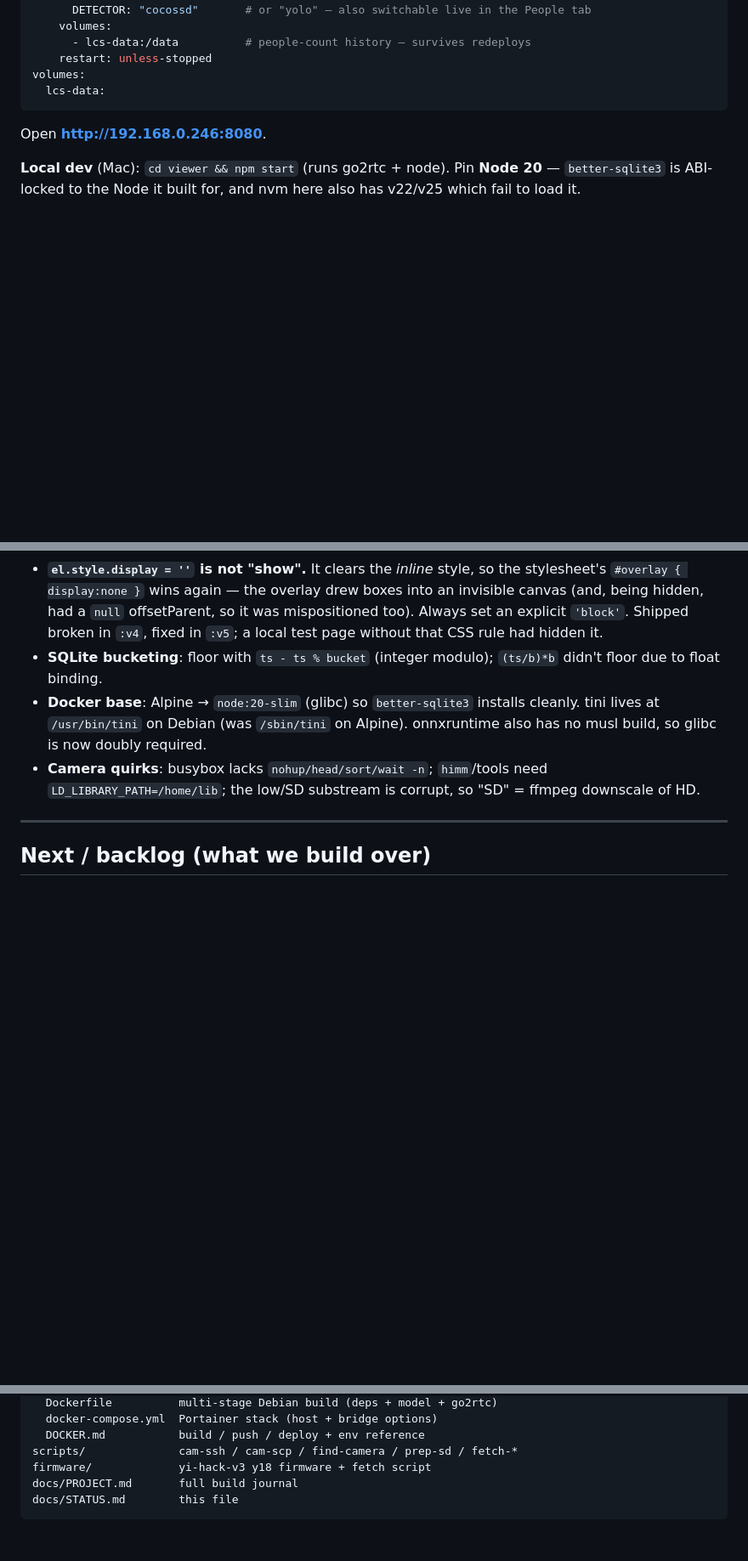
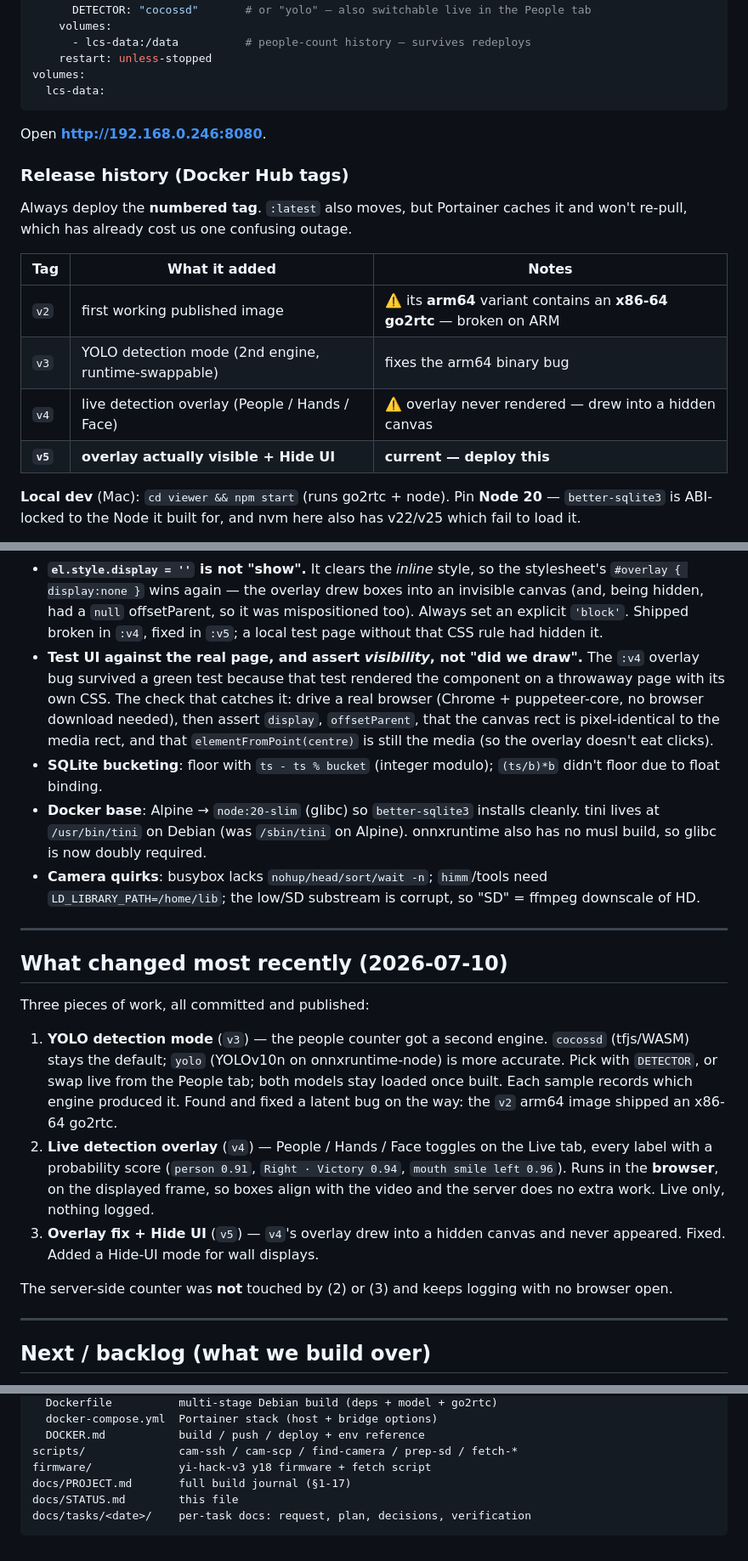
Before and after one commit to nitkap01/localcamera-service, a Markdown page: docs/STATUS.md, 3 parts joined by grey strips. Shown at 85% size. Rendered like a GitHub page; blank space fills up the shorter version.

Commit message:
docs: bring STATUS.md current with a release history and session summary
Detailed explanation:
- Reason: the status doc had no record of which published tag to deploy or what
  each one changed. Tag confusion has already caused one outage (Portainer
  serving a cached :latest), and the v2 arm64 image is known bad.
- Impact: adds a release history table (v2..v5) marking v2's broken arm64 go2rtc
  binary and v4's invisible overlay, flags that the stack still points at v4 and
  should move to v5, summarises the three pieces of work landed today, records
  how to verify UI changes in a real browser, and points the repo map at the
  per-task docs.
- Migration notes: none. Documentation only.

````diff
--- a/docs/STATUS.md
+++ b/docs/STATUS.md
@@ -82,6 +85,18 @@ volumes:
 ```
 Open **http://192.168.0.246:8080**.
 
+### Release history (Docker Hub tags)
+
+Always deploy the **numbered tag**. `:latest` also moves, but Portainer caches it
+and won't re-pull, which has already cost us one confusing outage.
+
+| Tag | What it added | Notes |
+|---|---|---|
+| `v2` | first working published image | ⚠️ its **arm64** variant contains an **x86-64 go2rtc** — broken on ARM |
+| `v3` | YOLO detection mode (2nd engine, runtime-swappable) | fixes the arm64 binary bug |
+| `v4` | live detection overlay (People / Hands / Face) | ⚠️ overlay never rendered — drew into a hidden canvas |
+| **`v5`** | **overlay actually visible + Hide UI** | **current — deploy this** |
+
 **Local dev** (Mac): `cd viewer && npm start` (runs go2rtc + node). Pin **Node 20**
 — `better-sqlite3` is ABI-locked to the Node it built for, and nvm here also has
 v22/v25 which fail to load it.
@@ -134,6 +149,13 @@ networking only) · `PORT` (8080) · `GO2RTC_PORT` (1984) · `DB_PATH`
   into an invisible canvas (and, being hidden, had a `null` offsetParent, so it
   was mispositioned too). Always set an explicit `'block'`. Shipped broken in
   `:v4`, fixed in `:v5`; a local test page without that CSS rule had hidden it.
+- **Test UI against the real page, and assert *visibility*, not "did we draw".**
+  The `:v4` overlay bug survived a green test because that test rendered the
+  component on a throwaway page with its own CSS. The check that catches it:
+  drive a real browser (Chrome + puppeteer-core, no browser download needed),
+  then assert `display`, `offsetParent`, that the canvas rect is pixel-identical
+  to the media rect, and that `elementFromPoint(centre)` is still the media (so
+  the overlay doesn't eat clicks).
 - **SQLite bucketing**: floor with `ts - ts % bucket` (integer modulo);
   `(ts/b)*b` didn't floor due to float binding.
 - **Docker base**: Alpine → `node:20-slim` (glibc) so `better-sqlite3` installs
@@ -142,6 +164,29 @@ networking only) · `PORT` (8080) · `GO2RTC_PORT` (1984) · `DB_PATH`
 - **Camera quirks**: busybox lacks `nohup/head/sort/wait -n`; `himm`/tools need
   `LD_LIBRARY_PATH=/home/lib`; the low/SD substream is corrupt, so "SD" = ffmpeg
   downscale of HD.
+
+---
+
+## What changed most recently (2026-07-10)
+
+Three pieces of work, all committed and published:
+
+1. **YOLO detection mode** (`v3`) — the people counter got a second engine.
+   `cocossd` (tfjs/WASM) stays the default; `yolo` (YOLOv10n on onnxruntime-node)
+   is more accurate. Pick with `DETECTOR`, or swap live from the People tab; both
+   models stay loaded once built. Each sample records which engine produced it.
+   Found and fixed a latent bug on the way: the `v2` arm64 image shipped an
+   x86-64 go2rtc.
+2. **Live detection overlay** (`v4`) — People / Hands / Face toggles on the Live
+   tab, every label with a probability score (`person 0.91`,
+   `Right · Victory 0.94`, `mouth smile left 0.96`). Runs in the **browser**, on
+   the displayed frame, so boxes align with the video and the server does no extra
+   work. Live only, nothing logged.
+3. **Overlay fix + Hide UI** (`v5`) — `v4`'s overlay drew into a hidden canvas and
+   never appeared. Fixed. Added a Hide-UI mode for wall displays.
+
+The server-side counter was **not** touched by (2) or (3) and keeps logging with
+no browser open.
 
 ---
 
@@ -181,6 +226,7 @@ viewer/               the web viewer + counter
   DOCKER.md           build / push / deploy + env reference
 scripts/              cam-ssh / cam-scp / find-camera / prep-sd / fetch-*
 firmware/             yi-hack-v3 y18 firmware + fetch script
-docs/PROJECT.md       full build journal
+docs/PROJECT.md       full build journal (§1-17)
 docs/STATUS.md        this file
+docs/tasks/<date>/    per-task docs: request, plan, decisions, verification
 ```
````
Also changed, not shown: other parts of docs/STATUS.md (+5 -2 lines).
